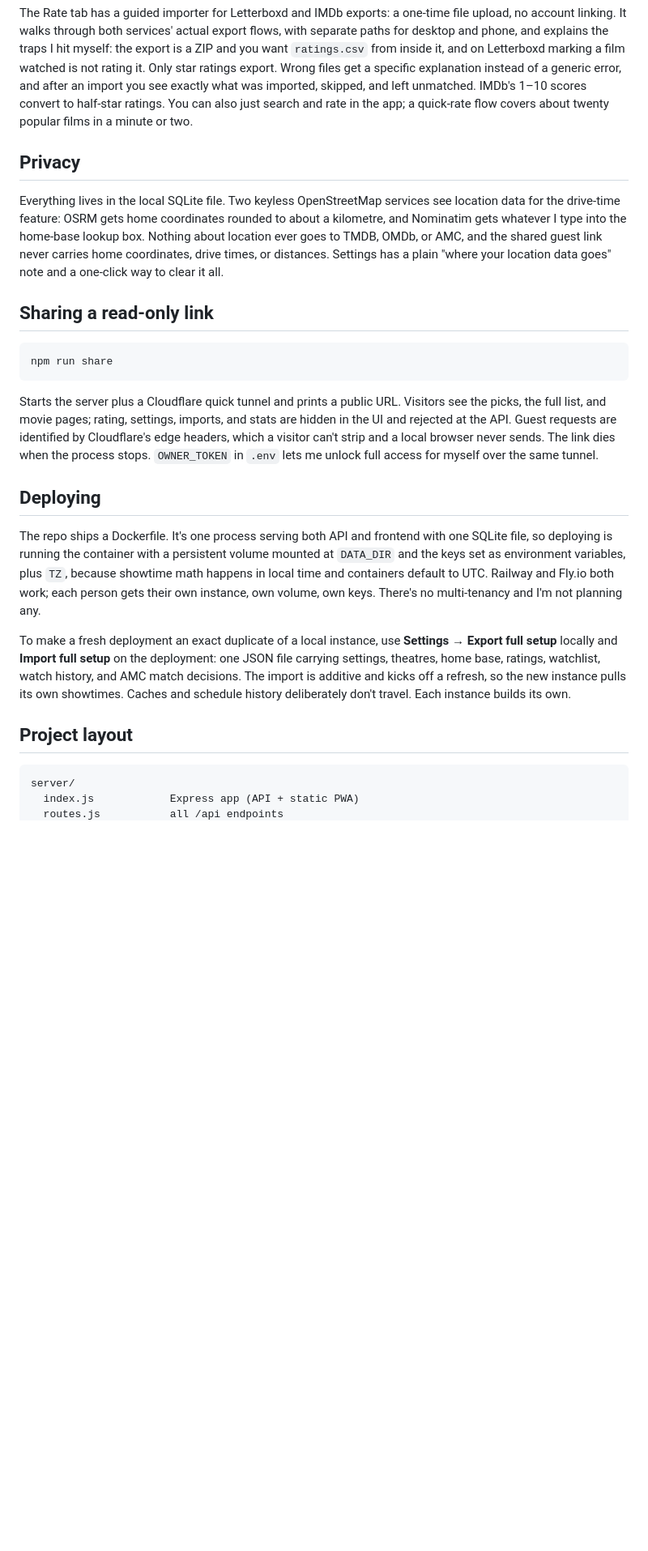
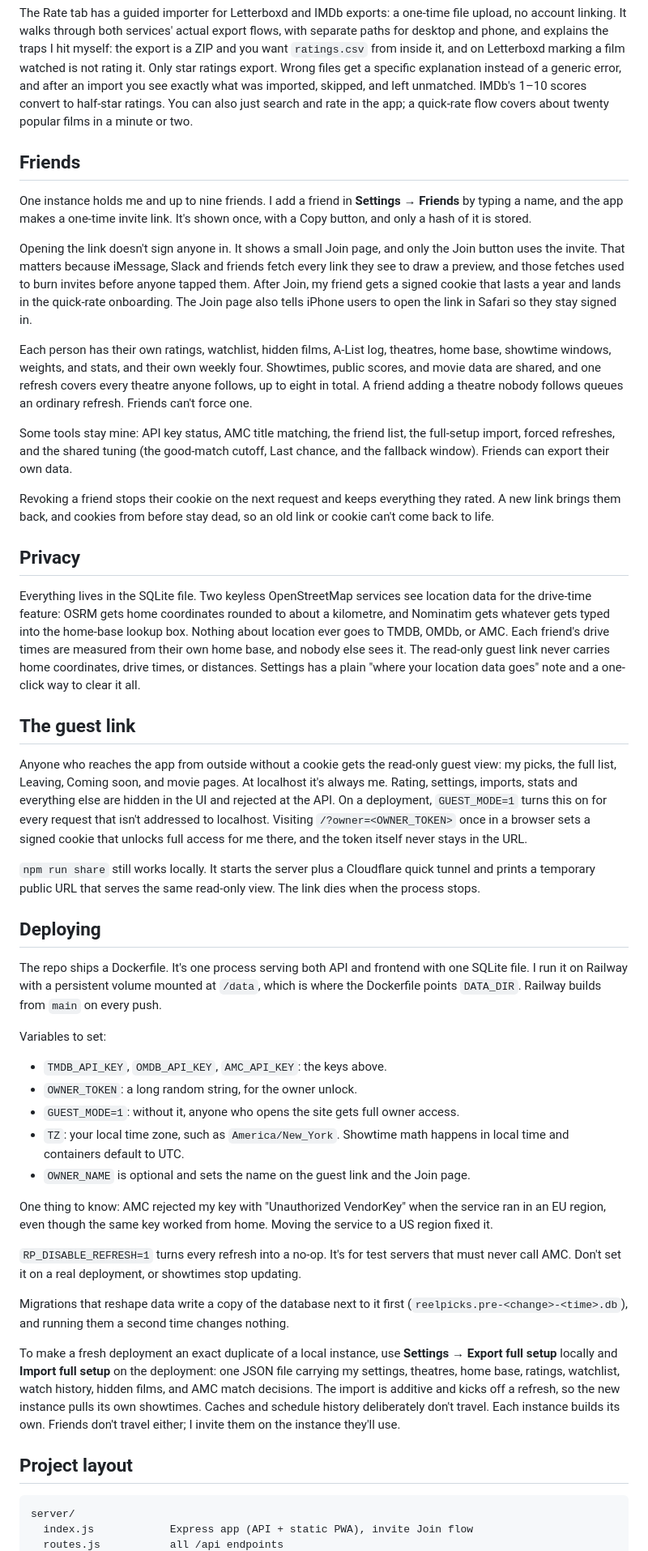
Before and after one commit to TawfiqA05/reel-picks, a Markdown page: README.md, the part around one of its changes. Shown at 81% size. GitHub-like rendering; blank space fills up the shorter version.

Commit message:
Bring the README up to date

````diff
--- a/README.md
+++ b/README.md
@@ -95,47 +125,93 @@ imported, skipped, and left unmatched. IMDb's 1–10 scores convert to half-star
 You can also just search and rate in the app; a quick-rate flow covers about twenty popular
 films in a minute or two.
 
+## Friends
+
+One instance holds me and up to nine friends. I add a friend in **Settings → Friends**
+by typing a name, and the app makes a one-time invite link. It's shown once, with a Copy
+button, and only a hash of it is stored.
+
+Opening the link doesn't sign anyone in. It shows a small Join page, and only the Join
+button uses the invite. That matters because iMessage, Slack and friends fetch every
+link they see to draw a preview, and those fetches used to burn invites before anyone
+tapped them. After Join, my friend gets a signed cookie that lasts a year and lands in
+the quick-rate onboarding. The Join page also tells iPhone users to open the link in
+Safari so they stay signed in.
+
+Each person has their own ratings, watchlist, hidden films, A-List log, theatres, home
+base, showtime windows, weights, and stats, and their own weekly four. Showtimes, public
+scores, and movie data are shared, and one refresh covers every theatre anyone follows,
+up to eight in total. A friend adding a theatre nobody follows queues an ordinary
+refresh. Friends can't force one.
+
+Some tools stay mine: API key status, AMC title matching, the friend list, the
+full-setup import, forced refreshes, and the shared tuning (the good-match cutoff,
+Last chance, and the fallback window). Friends can export their own data.
+
+Revoking a friend stops their cookie on the next request and keeps everything they
+rated. A new link brings them back, and cookies from before stay dead, so an old link or
+cookie can't come back to life.
+
 ## Privacy
 
-Everything lives in the local SQLite file. Two keyless OpenStreetMap services see
-location data for the drive-time feature: OSRM gets home coordinates rounded to about a
-kilometre, and Nominatim gets whatever I type into the home-base lookup box. Nothing
-about location ever goes to TMDB, OMDb, or AMC, and the shared guest link never carries
+Everything lives in the SQLite file. Two keyless OpenStreetMap services see location
+data for the drive-time feature: OSRM gets home coordinates rounded to about a
+kilometre, and Nominatim gets whatever gets typed into the home-base lookup box. Nothing
+about location ever goes to TMDB, OMDb, or AMC. Each friend's drive times are measured
+from their own home base, and nobody else sees it. The read-only guest link never carries
 home coordinates, drive times, or distances. Settings has a plain "where your location
 data goes" note and a one-click way to clear it all.
 
-## Sharing a read-only link
+## The guest link
 
-```bash
-npm run share
-```
+Anyone who reaches the app from outside without a cookie gets the read-only guest view:
+my picks, the full list, Leaving, Coming soon, and movie pages. At localhost it's always
+me. Rating, settings, imports, stats and
+everything else are hidden in the UI and rejected at the API. On a deployment,
+`GUEST_MODE=1` turns this on for every request that isn't addressed to localhost.
+Visiting `/?owner=<OWNER_TOKEN>` once in a browser sets a signed cookie that unlocks full
+access for me there, and the token itself never stays in the URL.
 
-Starts the server plus a Cloudflare quick tunnel and prints a public URL. Visitors see
-the picks, the full list, and movie pages; rating, settings, imports, and stats are
-hidden in the UI and rejected at the API. Guest requests are identified by Cloudflare's
-edge headers, which a visitor can't strip and a local browser never sends. The link dies
-when the process stops. `OWNER_TOKEN` in `.env` lets me unlock full access for myself
-over the same tunnel.
+`npm run share` still works locally. It starts the server plus a Cloudflare quick tunnel
+and prints a temporary public URL that serves the same read-only view. The link dies when
+the process stops.
 
 ## Deploying
 
 The repo ships a Dockerfile. It's one process serving both API and frontend with one
-SQLite file, so deploying is running the container with a persistent volume mounted at
-`DATA_DIR` and the keys set as environment variables, plus `TZ`, because showtime math
-happens in local time and containers default to UTC. Railway and Fly.io both work; each
-person gets their own instance, own volume, own keys. There's no multi-tenancy and I'm
-not planning any.
+SQLite file. I run it on Railway with a persistent volume mounted at `/data`, which is
+where the Dockerfile points `DATA_DIR`. Railway builds from `main` on every push.
+
+Variables to set:
+
+- `TMDB_API_KEY`, `OMDB_API_KEY`, `AMC_API_KEY`: the keys above.
+- `OWNER_TOKEN`: a long random string, for the owner unlock.
+- `GUEST_MODE=1`: without it, anyone who opens the site gets full owner access.
+- `TZ`: your local time zone, such as `America/New_York`. Showtime math happens in local
+  time and containers default to UTC.
+- `OWNER_NAME` is optional and sets the name on the guest link and the Join page.
+
+One thing to know: AMC rejected my key with "Unauthorized VendorKey" when the service
+ran in an EU region, even though the same key worked from home. Moving the service to a
+US region fixed it.
+
+`RP_DISABLE_REFRESH=1` turns every refresh into a no-op. It's for test servers that must
+never call AMC. Don't set it on a real deployment, or showtimes stop updating.
+
+Migrations that reshape data write a copy of the database next to it first
+(`reelpicks.pre-<change>-<time>.db`), and running them a second time changes nothing.
 
 To make a fresh deployment an exact duplicate of a local instance, use **Settings →
 Export full setup** locally and **Import full setup** on the deployment: one JSON file
-carrying settings, theatres, home base, ratings, watchlist, watch history, and AMC match
-decisions. The import is additive and kicks off a refresh, so the new instance pulls its
-own showtimes. Caches and schedule history deliberately don't travel. Each instance
-builds its own.
+carrying my settings, theatres, home base, ratings, watchlist, watch history, hidden
+films, and AMC match decisions. The import is additive and kicks off a refresh, so the new
+instance pulls its own showtimes. Caches and schedule history deliberately don't travel.
+Each instance builds its own. Friends don't travel either; I invite them on the instance
+they'll use.
 
 ## Project layout
 
 ```
 server/
-  index.js            Express app (API + static PWA)
+  index.js            Express app (API + static PWA), invite Join flow
   routes.js           all /api endpoints
````
Also changed, not shown: other parts of README.md (+43 -13 lines).
